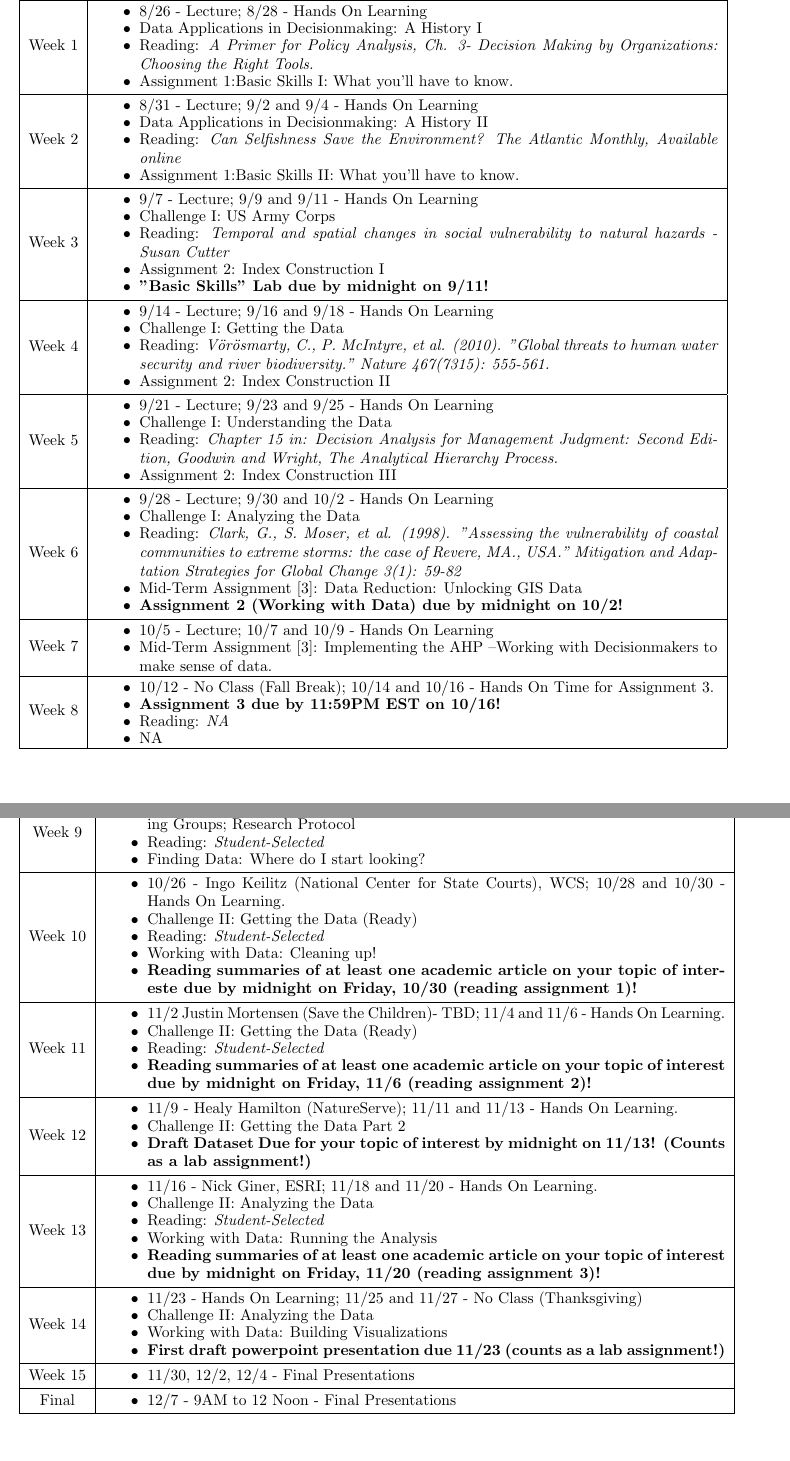
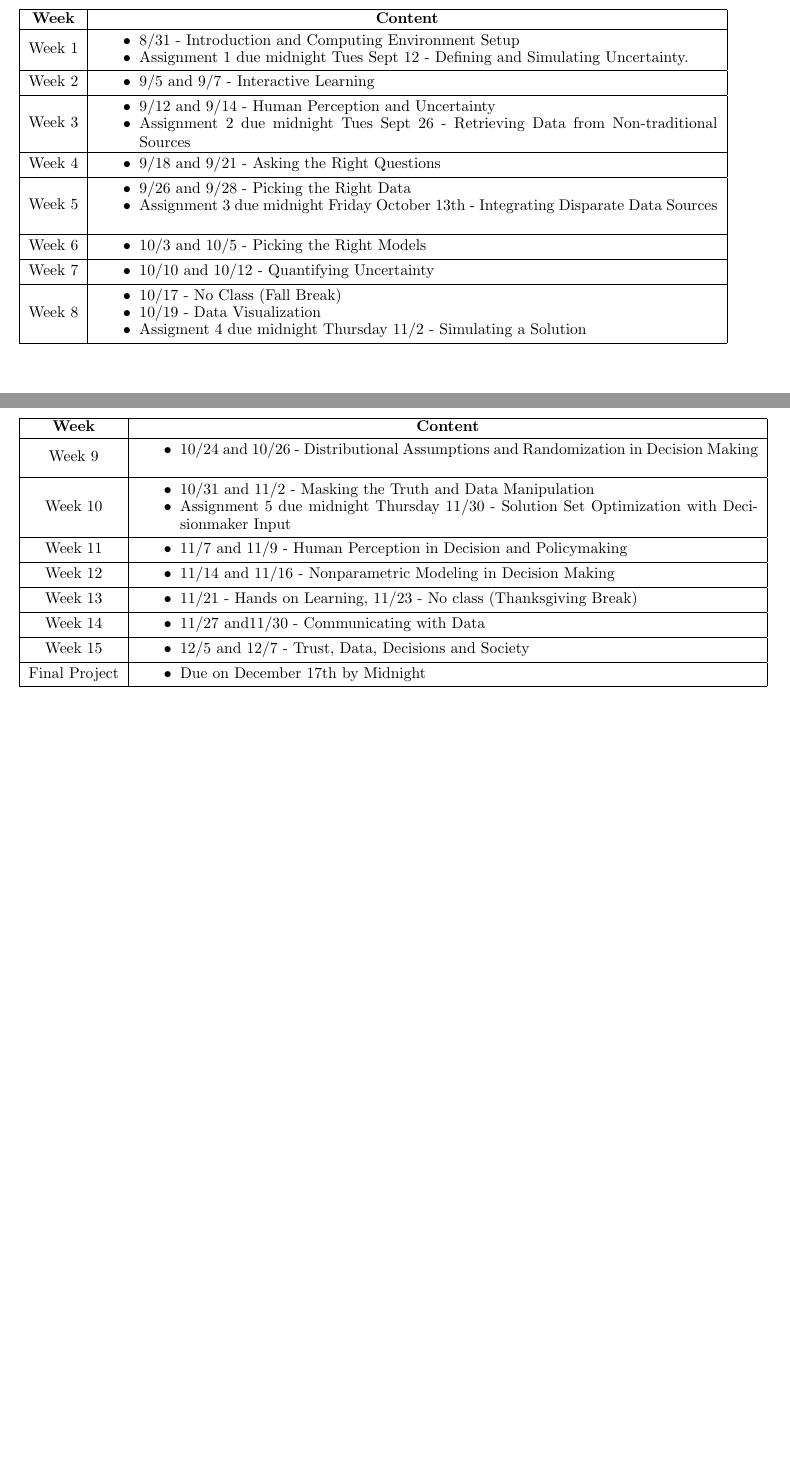
Before and after one commit to DanRunfola/COLL_200_DataDrivenDecisions, a LaTeX document (Syllabus/syllabus.tex): two parts of pages 4 and 5 of 5 before the commit and two parts of pages 3 and 4 of 4 after it, joined at a grey line, cut at the place of the change. Compiled offline with pdfLaTeX.

Commit message:
Syllabus first round 2017 Fall

```diff
--- a/Syllabus/syllabus.tex
+++ b/Syllabus/syllabus.tex
@@ -121,9 +120,8 @@ The course outline can be found on the following two pages.  The weekly content
 Week 1 & \begin{minipage}{.85\textwidth}
 \begin{itemize} \itemsep-0.4em
 	\vspace{1mm}
-	\item 8/26 - Lecture; 8/28 - Hands On Learning
-	\item Data Applications in  Decisionmaking: A History I  \item Reading: \textit{A Primer for Policy Analysis, Ch. 3- Decision Making by  Organizations: Choosing the Right Tools.}
-	\item Assignment 1:Basic Skills I: What you’ll have to know.
+	\item 8/31 - Introduction and Computing Environment Setup
+	\item Assignment 1 due midnight Tues Sept 12 - Defining and Simulating Uncertainty.
 	\vspace{1mm}
 \end{itemize}
 \end{minipage} \\
@@ -132,9 +130,7 @@ Week 1 & \begin{minipage}{.85\textwidth}
 Week 2 & \begin{minipage}{.85\textwidth}
 \begin{itemize} \itemsep-0.4em
 	\vspace{1mm}
-	\item 8/31 - Lecture; 9/2 and 9/4 - Hands On Learning
-	\item Data Applications in  Decisionmaking: A History II  \item Reading: \textit{Can Selfishness Save the Environment?  The Atlantic Monthly, Available online}
-	\item Assignment 1:Basic Skills II: What you’ll have to know.
+	\item 9/5 and 9/7 - Interactive Learning
 	\vspace{1mm}
 \end{itemize}
 \end{minipage} \\
@@ -143,10 +139,8 @@ Week 2 & \begin{minipage}{.85\textwidth}
 Week 3 & \begin{minipage}{.85\textwidth}
 \begin{itemize} \itemsep-0.4em
 	\vspace{1mm}
-	\item 9/7 - Lecture; 9/9 and 9/11 - Hands On Learning
-	\item Challenge I: US Army Corps  \item Reading: \textit{Temporal and spatial changes in social vulnerability to natural hazards - Susan Cutter}
-	\item Assignment 2: Index Construction I
-	\item \textbf{"Basic Skills" Lab due by midnight on 9/11!}
+	\item 9/12 and 9/14 - Human Perception and Uncertainty
+	\item Assignment 2 due midnight Tues Sept 26 - Retrieving Data from Non-traditional Sources
 	\vspace{1mm}
 \end{itemize}
 \end{minipage} \\
@@ -155,9 +149,7 @@ Week 3 & \begin{minipage}{.85\textwidth}
 Week 4 & \begin{minipage}{.85\textwidth}
 \begin{itemize} \itemsep-0.4em
 	\vspace{1mm}
-	\item 9/14 - Lecture; 9/16 and 9/18 - Hands On Learning
-	\item Challenge I: Getting the Data  \item Reading: \textit{Vörösmarty, C., P. McIntyre, et al. (2010). "Global threats to human water security and river biodiversity." Nature 467(7315): 555-561.}
-	\item Assignment 2: Index Construction II
+	\item 9/18 and 9/21 - Asking the Right Questions
 	\vspace{1mm}
 \end{itemize}
 \end{minipage} \\
@@ -166,9 +158,8 @@ Week 4 & \begin{minipage}{.85\textwidth}
 Week 5 & \begin{minipage}{.85\textwidth}
 \begin{itemize} \itemsep-0.4em
 	\vspace{1mm}
-	\item 9/21 - Lecture; 9/23 and 9/25 - Hands On Learning
-	\item Challenge I: Understanding the Data \item Reading: \textit{Chapter 15 in: Decision Analysis for Management Judgment: Second Edition, Goodwin and Wright, The Analytical Hierarchy Process.}
-	\item Assignment 2: Index Construction III
+	\item 9/26 and 9/28 - Picking the Right Data
+	\item Assignment 3 due midnight Friday October 13th - Integrating Disparate Data Sources
 	\vspace{1mm}
 \end{itemize}
 \end{minipage} \\
@@ -178,12 +169,7 @@ Week 5 & \begin{minipage}{.85\textwidth}
 Week 6 & \begin{minipage}{.85\textwidth}
 \begin{itemize} \itemsep-0.4em
 	\vspace{1mm}
-	\item 9/28 - Lecture; 9/30 and 10/2 - Hands On Learning
-	\item Challenge I: Analyzing the Data
-	\item Reading: \textit{Clark, G., S. Moser, et al. (1998). "Assessing the vulnerability of coastal communities to extreme  storms: the case of Revere, MA., USA." Mitigation and Adaptation
-Strategies for Global Change 3(1): 59-82}
-	\item Mid-Term Assignment [3]: Data Reduction: Unlocking GIS Data
-	\item \textbf{Assignment 2 (Working with Data) due by midnight on 10/2!}
+	\item 10/3 and 10/5 - Picking the Right Models
 	\vspace{1mm}
 \end{itemize}
 \end{minipage} \\
@@ -192,8 +178,7 @@ Strategies for Global Change 3(1): 59-82}
 Week 7 & \begin{minipage}{.85\textwidth}
 \begin{itemize} \itemsep-0.4em
 	\vspace{1mm}
-	\item 10/5 - Lecture; 10/7 and 10/9 - Hands On Learning
-		\item Mid-Term Assignment [3]: Implementing the AHP –Working with Decisionmakers to make sense of data.
+	\item 10/10 and 10/12 - Quantifying Uncertainty
 	\vspace{1mm}
 \end{itemize}
 \end{minipage} \\
@@ -202,10 +187,9 @@ Week 7 & \begin{minipage}{.85\textwidth}
 Week 8 & \begin{minipage}{.85\textwidth}
 \begin{itemize} \itemsep-0.4em
 	\vspace{1mm}
-	\item 10/12 - No Class (Fall Break); 10/14 and 10/16 - Hands On Time for Assignment 3.
-	\item \textbf{Assignment 3 due by 11:59PM EST on 10/16!}
-	\item Reading: \textit{NA}
-	\item NA
+	\item 10/17 - No Class (Fall Break)
+	\item 10/19 - Data Visualization
+	\item Assigment 4 due midnight Thursday 11/2 - Simulating a Solution
 	\vspace{1mm}
 \end{itemize}
 \end{minipage} \\
@@ -224,10 +208,7 @@ Week 8 & \begin{minipage}{.85\textwidth}
 Week 9 & \begin{minipage}{.85\textwidth}
 \begin{itemize} \itemsep-0.4em
 	\vspace{1mm}
-	\item 10/19 - Lecture; 10/21 and 10/23 - Hands On Learning.
-	Selecting a Challenge; Forming Groups; Research Protocol
-	\item Reading: \textit{Student-Selected}
-	\item Finding Data: Where do I start looking?
+	\item 10/24 and 10/26 - Distributional Assumptions and Randomization in Decision Making
 	\vspace{1mm}
 \end{itemize}
 \end{minipage} \\
@@ -236,11 +217,8 @@ Week 9 & \begin{minipage}{.85\textwidth}
 Week 10 & \begin{minipage}{.85\textwidth}
 \begin{itemize} \itemsep-0.4em
 	\vspace{1mm}
-	\item 10/26 - Ingo Keilitz (National Center for State Courts), WCS; 10/28 and 10/30 - Hands On Learning.
-	\item Challenge II: Getting the Data (Ready)
-	\item Reading: \textit{Student-Selected}
-	\item Working with Data: Cleaning up!
-	\item \textbf{Reading summaries of at least one academic article on your topic of intereste due by midnight on Friday, 10/30 (reading assignment 1)!}
+	\item 10/31 and 11/2 - Masking the Truth and Data Manipulation
+	\item Assignment 5 due midnight Thursday 11/30 - Solution Set Optimization with Decisionmaker Input
 	\vspace{1mm}
 \end{itemize}
 \end{minipage} \\
@@ -249,11 +227,7 @@ Week 10 & \begin{minipage}{.85\textwidth}
 Week 11 & \begin{minipage}{.85\textwidth}
 \begin{itemize} \itemsep-0.4em
 	\vspace{1mm}
-	\item 11/2 Justin Mortensen (Save the Children)- TBD; 11/4 and 11/6 - Hands On Learning.
-	\item Challenge II: Getting the Data (Ready)
-	\item Reading: \textit{Student-Selected}
-	\item \textbf{Reading summaries of at least one academic article on your topic of interest due by midnight on Friday, 11/6 (reading assignment 2)!}
-
+	\item 11/7 and 11/9 - Human Perception in Decision and Policymaking
 	\vspace{1mm}
 \end{itemize}
 \end{minipage} \\
@@ -262,9 +236,7 @@ Week 11 & \begin{minipage}{.85\textwidth}
 Week 12 & \begin{minipage}{.85\textwidth}
 \begin{itemize} \itemsep-0.4em
 	\vspace{1mm}
-	\item 11/9 - Healy Hamilton (NatureServe); 11/11 and 11/13 - Hands On Learning.
-	\item Challenge II: Getting the Data Part 2
-	\item \textbf{Draft Dataset Due for your topic of interest by midnight on 11/13! (Counts as a lab assignment!)}
+	\item 11/14 and 11/16 - Nonparametric Modeling in Decision Making
 	\vspace{1mm}
 \end{itemize}
 \end{minipage} \\
@@ -273,11 +245,7 @@ Week 12 & \begin{minipage}{.85\textwidth}
 Week 13 & \begin{minipage}{.85\textwidth}
 \begin{itemize} \itemsep-0.4em
 	\vspace{1mm}
-	\item 11/16 - Nick Giner, ESRI; 11/18 and 11/20 - Hands On Learning.
-	\item Challenge II: Analyzing the Data
-	\item Reading: \textit{Student-Selected}
-	\item Working with Data: Running the Analysis
-	\item \textbf{Reading summaries of at least one academic article on your topic of interest due by midnight on Friday, 11/20 (reading assignment 3)!}
+	\item 11/21 - Hands on Learning, 11/23 - No class (Thanksgiving Break)
 	\vspace{1mm}
 \end{itemize}
 \end{minipage} \\
@@ -286,11 +254,7 @@ Week 13 & \begin{minipage}{.85\textwidth}
 Week 14 & \begin{minipage}{.85\textwidth}
 \begin{itemize} \itemsep-0.4em
 	\vspace{1mm}
-	\item 11/23 - Hands On Learning; 11/25 and 11/27 - No Class (Thanksgiving)
-	\item Challenge II: Analyzing the Data
-	\item Working with Data: Building Visualizations
-\item \textbf{First draft powerpoint presentation due 11/23 (counts as a lab assignment!)}
-
+	\item 11/27 and11/30 - Communicating with Data
 	\vspace{1mm}
 \end{itemize}
 \end{minipage} \\
@@ -299,16 +263,16 @@ Week 14 & \begin{minipage}{.85\textwidth}
 Week 15 & \begin{minipage}{.85\textwidth}
 \begin{itemize} \itemsep-0.4em
 	\vspace{1mm}
-	\item 11/30, 12/2, 12/4 - Final Presentations
+	\item 12/5 and 12/7 - Trust, Data, Decisions and Society
 	\vspace{1mm}
 \end{itemize}
 \end{minipage} \\
 \hline
 
-Final & \begin{minipage}{.85\textwidth}
+Final Project & \begin{minipage}{.85\textwidth}
 \begin{itemize} \itemsep-0.4em
 	\vspace{1mm}
-	\item 12/7 - 9AM to 12 Noon - Final Presentations
+	\item Due on December 17th by Midnight
 	\vspace{1mm}
 \end{itemize}
 \end{minipage} \\
```
Also changed, not shown: Syllabus/syllabus.pdf, Syllabus/syllabus.tex (45 more changed lines), 2 other files.
